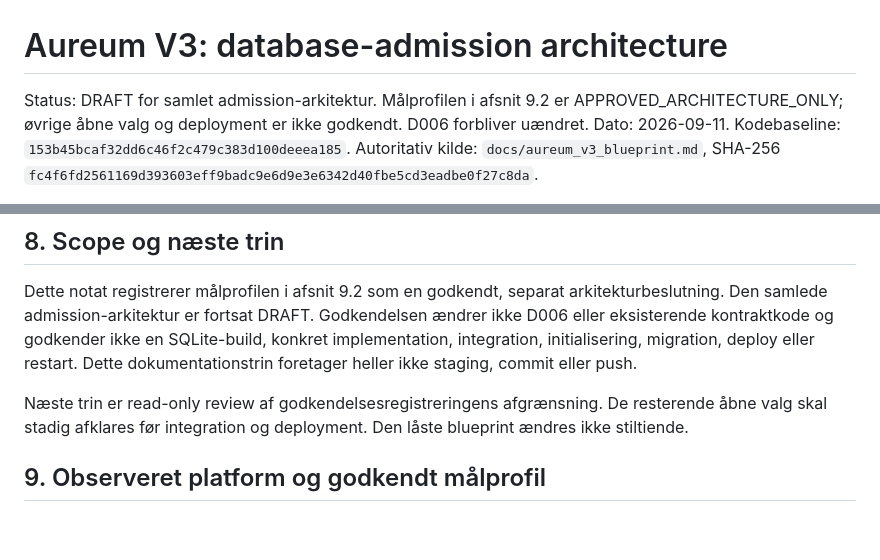
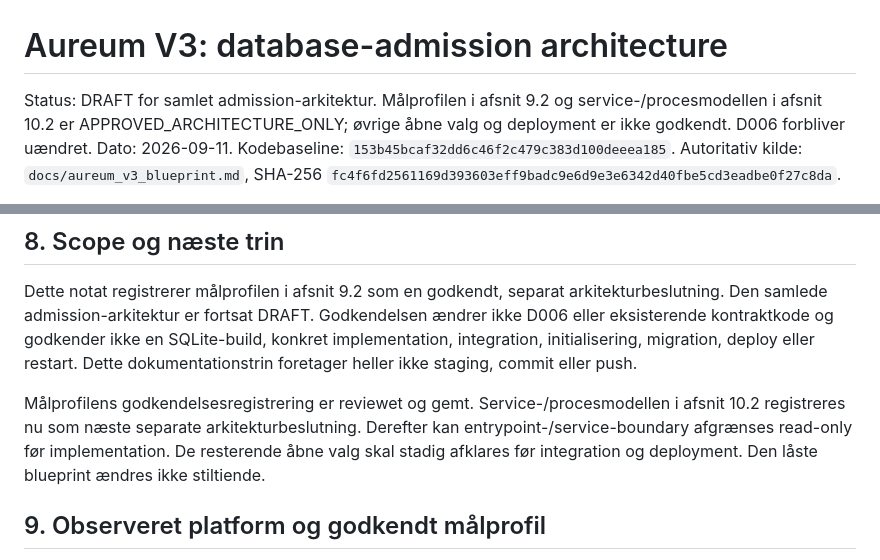
Before and after one commit to thomasthorvaldlund-ctrl/novo-ai-monitor, a Markdown page: docs/aureum_v3_database_admission_architecture.md, 2 parts joined by grey strips. Drawn GitHub-style; blank space fills up the shorter version.

```diff
--- a/docs/aureum_v3_database_admission_architecture.md
+++ b/docs/aureum_v3_database_admission_architecture.md
@@ -1,8 +1,8 @@
 # Aureum V3: database-admission architecture
 
-Status: DRAFT for samlet admission-arkitektur. Målprofilen i afsnit 9.2 er
-APPROVED_ARCHITECTURE_ONLY; øvrige åbne valg og deployment er ikke godkendt.
-D006 forbliver uændret.
+Status: DRAFT for samlet admission-arkitektur. Målprofilen i afsnit 9.2 og
+service-/procesmodellen i afsnit 10.2 er APPROVED_ARCHITECTURE_ONLY; øvrige
+åbne valg og deployment er ikke godkendt. D006 forbliver uændret.
 Dato: 2026-09-11.
 Kodebaseline: `153b45bcaf32dd6c46f2c479c383d100deeea185`.
 Autoritativ kilde: `docs/aureum_v3_blueprint.md`, SHA-256
@@ -150,9 +150,11 @@ ikke en SQLite-build, konkret implementation, integration, initialisering,
 migration, deploy eller restart. Dette dokumentationstrin foretager heller
 ikke staging, commit eller push.
 
-Næste trin er read-only review af godkendelsesregistreringens afgrænsning.
-De resterende åbne valg skal stadig afklares før integration og deployment.
-Den låste blueprint ændres ikke stiltiende.
+Målprofilens godkendelsesregistrering er reviewet og gemt. Service-/procesmodellen
+i afsnit 10.2 registreres nu som næste separate arkitekturbeslutning. Derefter
+kan entrypoint-/service-boundary afgrænses read-only før implementation. De
+resterende åbne valg skal stadig afklares før integration og deployment. Den
+låste blueprint ændres ikke stiltiende.
 
 ## 9. Observeret platform og godkendt målprofil
 
```
Also changed, not shown: other parts of docs/aureum_v3_database_admission_architecture.md (+59 -0 lines).
